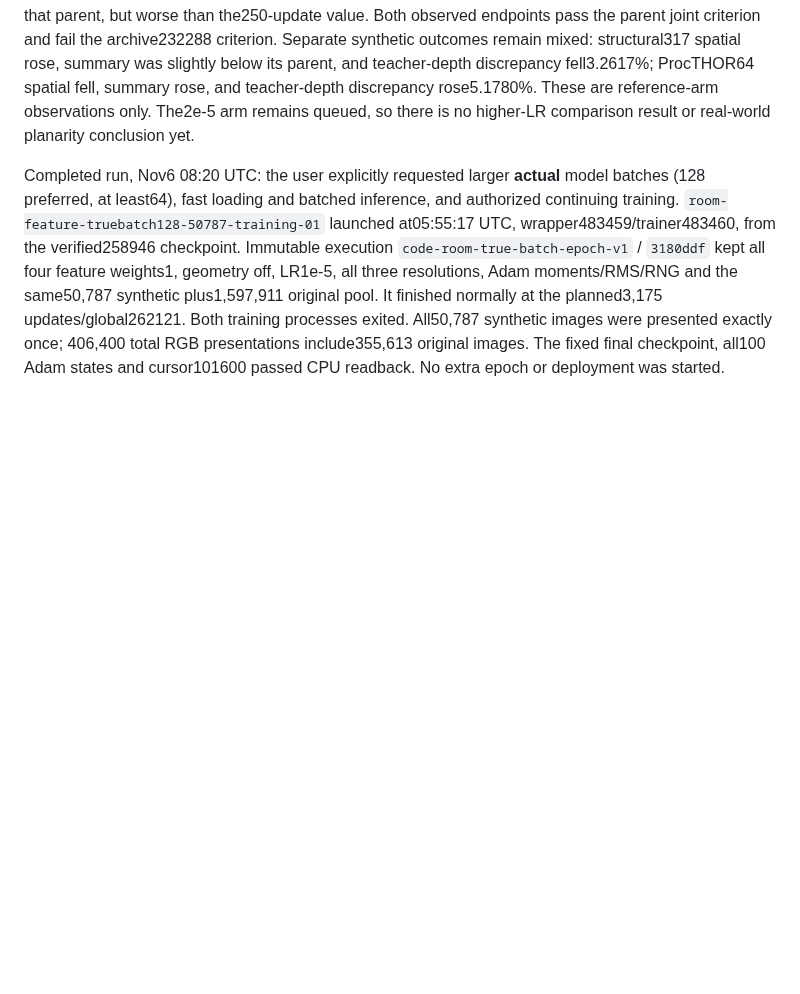
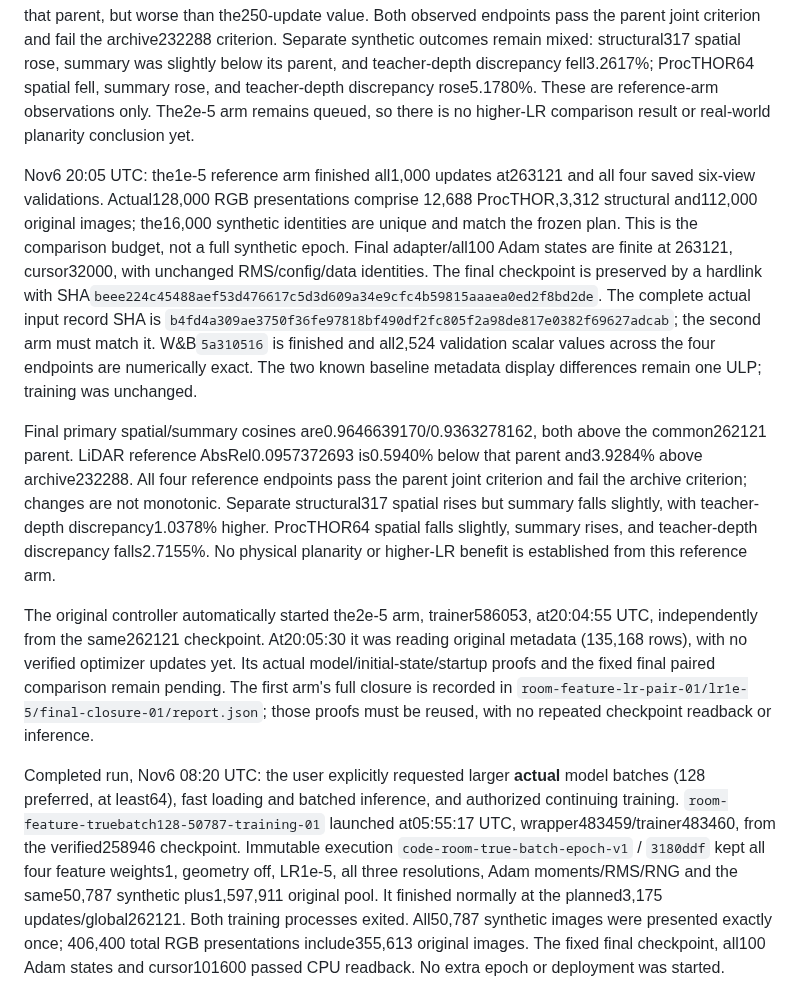
Before and after one commit to chongxi/radio-moge, a Markdown page: docs/procthor-empty-rgb.md, the part around the change. Rendered like a GitHub page; blank space fills up the shorter version.

Commit message:
Record LR reference arm completion and second arm startup

```diff
--- a/docs/procthor-empty-rgb.md
+++ b/docs/procthor-empty-rgb.md
@@ -55,6 +55,36 @@ was slightly below its parent, and teacher-depth discrepancy fell3.2617%;
 ProcTHOR64 spatial fell, summary rose, and teacher-depth discrepancy rose5.1780%.
 These are reference-arm observations only. The2e-5 arm remains queued, so there
 is no higher-LR comparison result or real-world planarity conclusion yet.
+
+Nov6 20:05 UTC: the1e-5 reference arm finished all1,000 updates at263121 and
+all four saved six-view validations. Actual128,000 RGB presentations comprise
+12,688 ProcTHOR,3,312 structural and112,000 original images; the16,000 synthetic
+identities are unique and match the frozen plan. This is the comparison budget,
+not a full synthetic epoch. Final adapter/all100 Adam states are finite at
+263121, cursor32000, with unchanged RMS/config/data identities. The final
+checkpoint is preserved by a hardlink with SHA`beee224c45488aef53d476617c5d3d609a34e9cfc4b59815aaaea0ed2f8bd2de`.
+The complete actual input record SHA is
+`b4fd4a309ae3750f36fe97818bf490df2fc805f2a98de817e0382f69627adcab`;
+the second arm must match it. W&B`5a310516` is finished and all2,524 validation
+scalar values across the four endpoints are numerically exact. The two known
+baseline metadata display differences remain one ULP; training was unchanged.
+
+Final primary spatial/summary cosines are0.9646639170/0.9363278162, both above
+the common262121 parent. LiDAR reference AbsRel0.0957372693 is0.5940% below
+that parent and3.9284% above archive232288. All four reference endpoints pass
+the parent joint criterion and fail the archive criterion; changes are not
+monotonic. Separate structural317 spatial rises but summary falls slightly,
+with teacher-depth discrepancy1.0378% higher. ProcTHOR64 spatial falls slightly,
+summary rises, and teacher-depth discrepancy falls2.7155%. No physical
+planarity or higher-LR benefit is established from this reference arm.
+
+The original controller automatically started the2e-5 arm, trainer586053,
+at20:04:55 UTC, independently from the same262121 checkpoint. At20:05:30 it
+was reading original metadata (135,168 rows), with no verified optimizer
+updates yet. Its actual model/initial-state/startup proofs and the fixed final
+paired comparison remain pending. The first arm's full closure is recorded in
+`room-feature-lr-pair-01/lr1e-5/final-closure-01/report.json`; those proofs must
+be reused, with no repeated checkpoint readback or inference.
 
 Completed run, Nov6 08:20 UTC: the user explicitly requested larger **actual**
 model batches (128 preferred, at least64), fast loading and batched inference,
```
